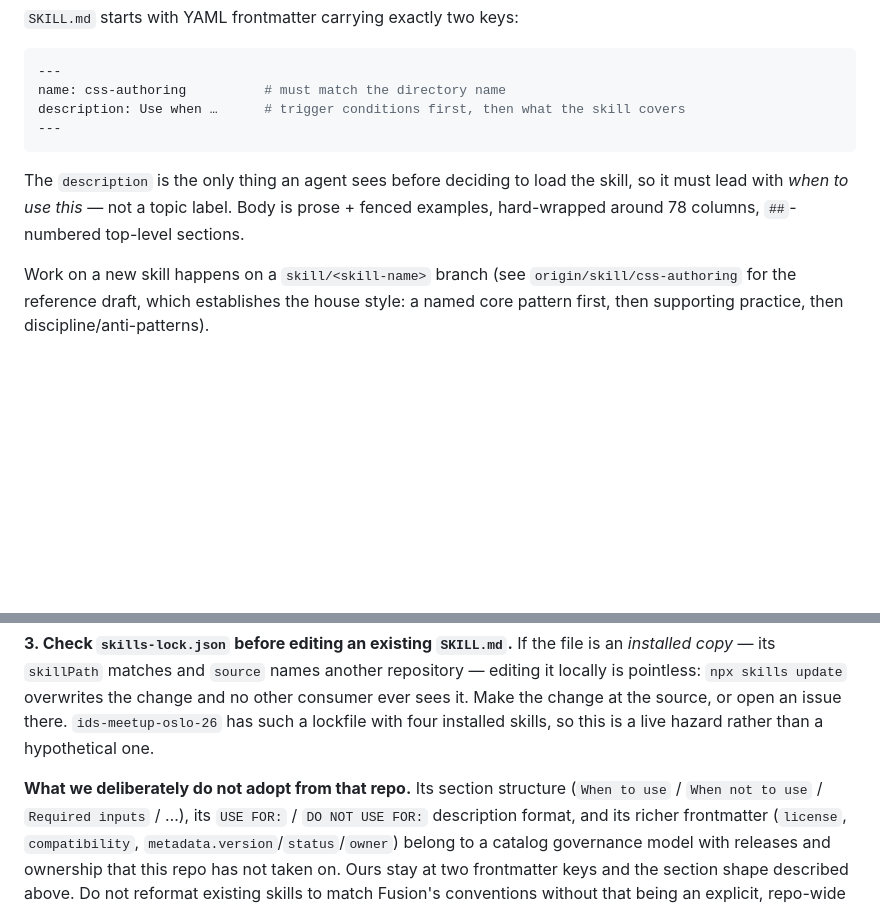
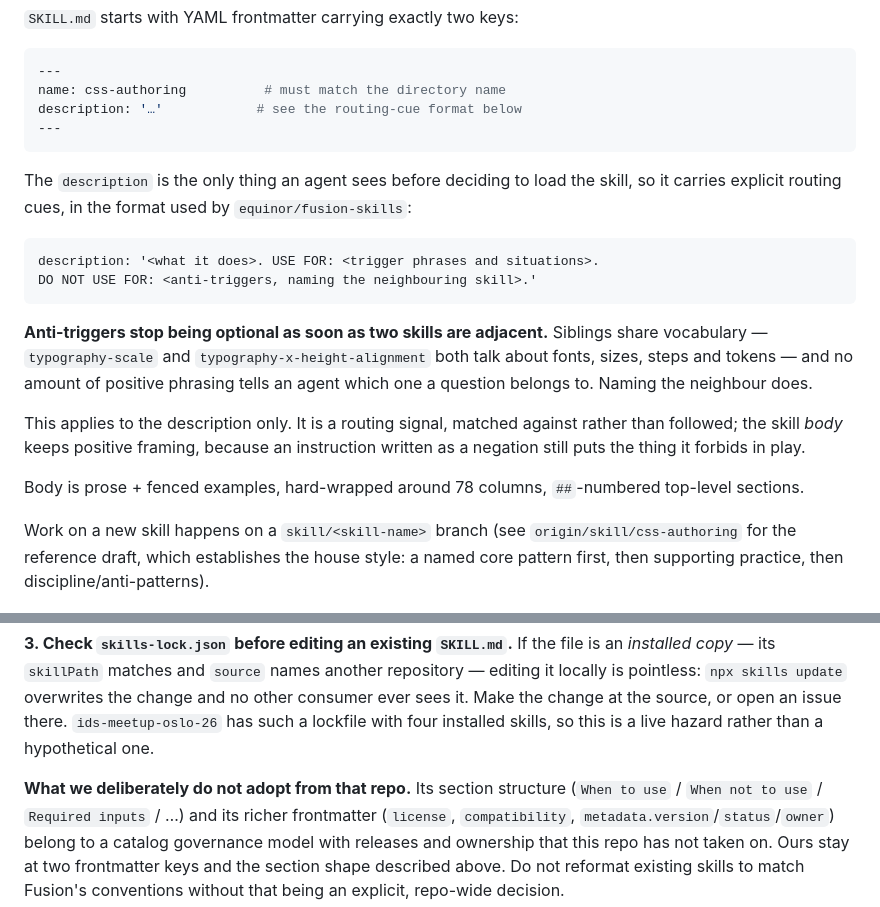
Before and after one commit to equinor/skills, a Markdown page: CLAUDE.md, 2 parts joined by grey strips. Rendered like a GitHub page; blank space fills up the shorter version.

Commit message:
Make USE FOR / DO NOT USE FOR the description convention
Adopted from equinor/fusion-skills, and moved out of the "deliberately not
adopted" list it was put in earlier today. What changed the call is the second
typography skill: adjacent skills share vocabulary, so positive cues alone
cannot route between them, and naming the neighbouring skill is the only signal
that can.

Scoped to the description, which is a routing signal matched against rather than
followed. Skill bodies keep positive framing.

Co-Authored-By: Claude Opus 5 (1M context) <noreply@anthropic.com>

````diff
--- a/CLAUDE.md
+++ b/CLAUDE.md
@@ -37,11 +37,29 @@ defining a scale". Cross-link with a `## Related` section instead of merging.
 ```yaml
 ---
 name: css-authoring          # must match the directory name
-description: Use when …      # trigger conditions first, then what the skill covers
+description: '…'            # see the routing-cue format below
 ---
 ```
 
-The `description` is the only thing an agent sees before deciding to load the skill, so it must lead with *when to use this* — not a topic label. Body is prose + fenced examples, hard-wrapped around 78 columns, `##`-numbered top-level sections.
+The `description` is the only thing an agent sees before deciding to load the skill,
+so it carries explicit routing cues, in the format used by `equinor/fusion-skills`:
+
+```
+description: '<what it does>. USE FOR: <trigger phrases and situations>.
+DO NOT USE FOR: <anti-triggers, naming the neighbouring skill>.'
+```
+
+**Anti-triggers stop being optional as soon as two skills are adjacent.** Siblings
+share vocabulary — `typography-scale` and `typography-x-height-alignment` both talk
+about fonts, sizes, steps and tokens — and no amount of positive phrasing tells an
+agent which one a question belongs to. Naming the neighbour does.
+
+This applies to the description only. It is a routing signal, matched against rather
+than followed; the skill *body* keeps positive framing, because an instruction written
+as a negation still puts the thing it forbids in play.
+
+Body is prose + fenced examples, hard-wrapped around 78 columns, `##`-numbered
+top-level sections.
 
 Work on a new skill happens on a `skill/<skill-name>` branch (see `origin/skill/css-authoring` for the reference draft, which establishes the house style: a named core pattern first, then supporting practice, then discipline/anti-patterns).
 
@@ -74,8 +92,8 @@ open an issue there. `ids-meetup-oslo-26` has such a lockfile with four
 installed skills, so this is a live hazard rather than a hypothetical one.
 
 **What we deliberately do not adopt from that repo.** Its section structure
-(`When to use` / `When not to use` / `Required inputs` / …), its
-`USE FOR:` / `DO NOT USE FOR:` description format, and its richer frontmatter
+(`When to use` / `When not to use` / `Required inputs` / …) and its richer
+frontmatter
 (`license`, `compatibility`, `metadata.version`/`status`/`owner`) belong to a
 catalog governance model with releases and ownership that this repo has not
 taken on. Ours stay at two frontmatter keys and the section shape described
````
